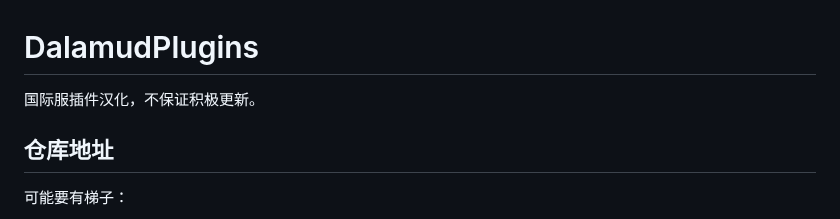
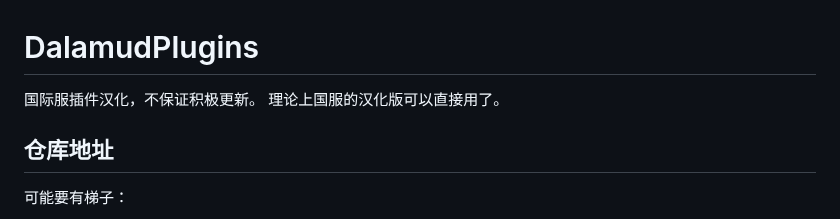
Before and after one commit to MeowZWR/DalamudPlugin, a Markdown page: README.md, the part around the change. GitHub-like rendering.

Commit message:
Update README with compatibility information
Added a note about compatibility with the Chinese version.

```diff
--- a/README.md
+++ b/README.md
@@ -1,6 +1,7 @@
 # DalamudPlugins
 
 国际服插件汉化，不保证积极更新。
+理论上国服的汉化版可以直接用了。
 
 ## 仓库地址
 
```
